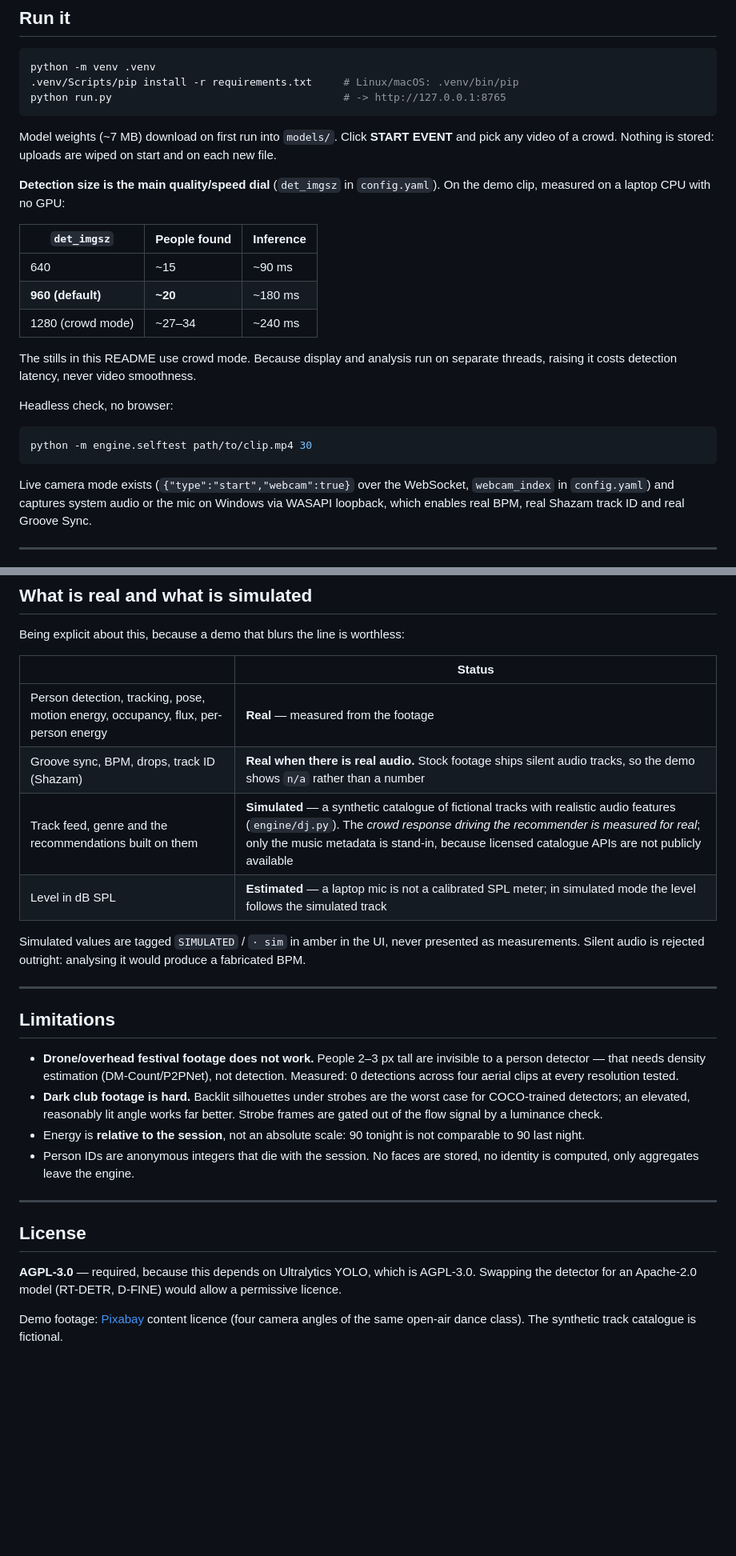
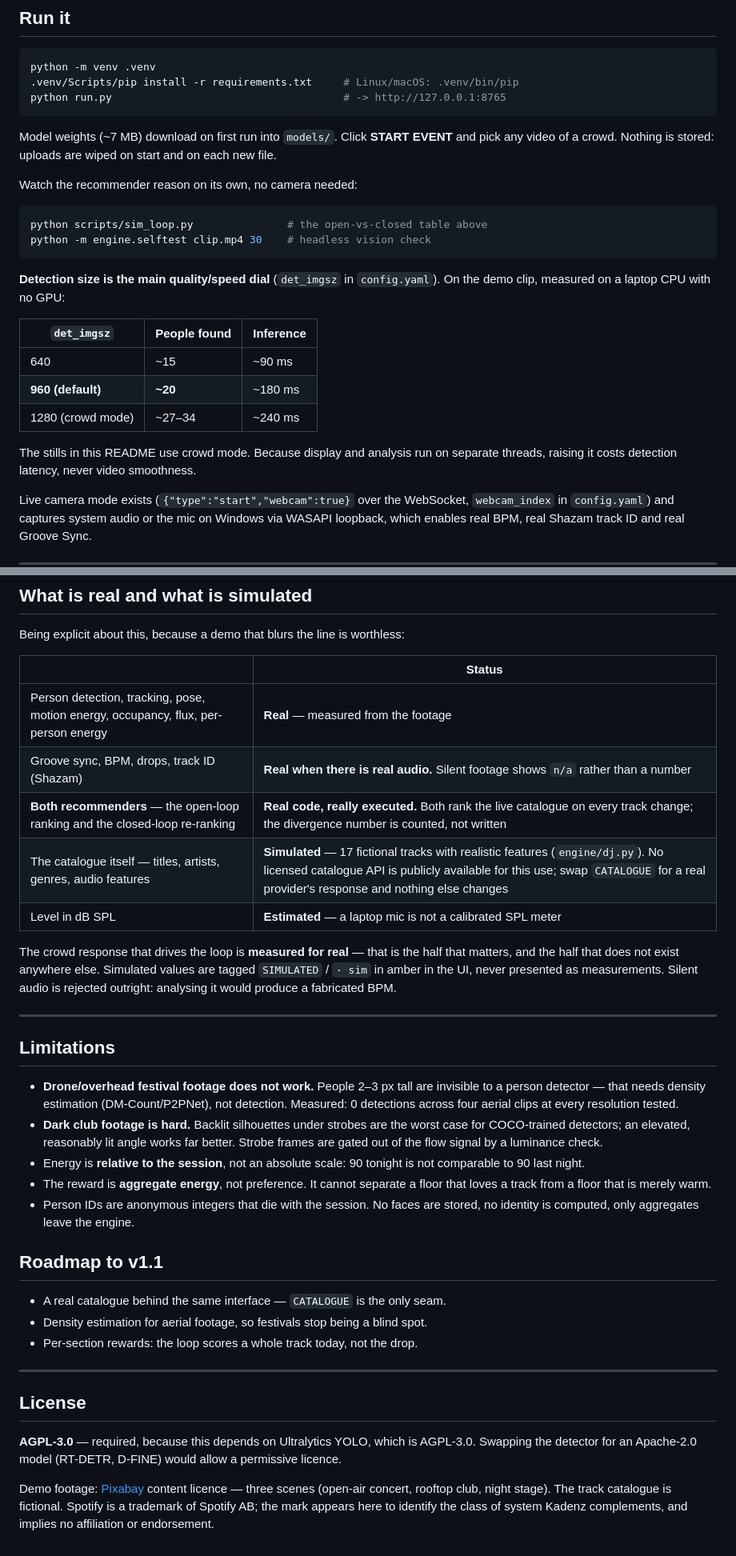
Before and after one commit to mathieutellene/kadenz, a Markdown page: README.md, 2 parts joined by grey strips. Shown at 80% size. Rendered like a GitHub page; blank space fills up the shorter version.

````diff
--- a/README.md
+++ b/README.md
@@ -112,6 +195,13 @@ Model weights (~7 MB) download on first run into `models/`. Click **START
 EVENT** and pick any video of a crowd. Nothing is stored: uploads are wiped on
 start and on each new file.
 
+Watch the recommender reason on its own, no camera needed:
+
+```bash
+python scripts/sim_loop.py               # the open-vs-closed table above
+python -m engine.selftest clip.mp4 30    # headless vision check
+```
+
 **Detection size is the main quality/speed dial** (`det_imgsz` in `config.yaml`).
 On the demo clip, measured on a laptop CPU with no GPU:
 
@@ -123,12 +213,6 @@ On the demo clip, measured on a laptop CPU with no GPU:
 
 The stills in this README use crowd mode. Because display and analysis run on
 separate threads, raising it costs detection latency, never video smoothness.
-
-Headless check, no browser:
-
-```bash
-python -m engine.selftest path/to/clip.mp4 30
-```
 
 Live camera mode exists (`{"type":"start","webcam":true}` over the WebSocket,
 `webcam_index` in `config.yaml`) and captures system audio or the mic on Windows
@@ -144,13 +228,16 @@ Being explicit about this, because a demo that blurs the line is worthless:
 | | Status |
 |---|---|
 | Person detection, tracking, pose, motion energy, occupancy, flux, per-person energy | **Real** — measured from the footage |
-| Groove sync, BPM, drops, track ID (Shazam) | **Real when there is real audio.** Stock footage ships silent audio tracks, so the demo shows `n/a` rather than a number |
-| Track feed, genre and the recommendations built on them | **Simulated** — a synthetic catalogue of fictional tracks with realistic audio features (`engine/dj.py`). The *crowd response driving the recommender is measured for real*; only the music metadata is stand-in, because licensed catalogue APIs are not publicly available |
-| Level in dB SPL | **Estimated** — a laptop mic is not a calibrated SPL meter; in simulated mode the level follows the simulated track |
+| Groove sync, BPM, drops, track ID (Shazam) | **Real when there is real audio.** Silent footage shows `n/a` rather than a number |
+| **Both recommenders** — the open-loop ranking and the closed-loop re-ranking | **Real code, really executed.** Both rank the live catalogue on every track change; the divergence number is counted, not written |
+| The catalogue itself — titles, artists, genres, audio features | **Simulated** — 17 fictional tracks with realistic features (`engine/dj.py`). No licensed catalogue API is publicly available for this use; swap `CATALOGUE` for a real provider's response and nothing else changes |
+| Level in dB SPL | **Estimated** — a laptop mic is not a calibrated SPL meter |
 
-Simulated values are tagged `SIMULATED` / `· sim` in amber in the UI, never
-presented as measurements. Silent audio is rejected outright: analysing it
-would produce a fabricated BPM.
+The crowd response that drives the loop is **measured for real** — that is the
+half that matters, and the half that does not exist anywhere else. Simulated
+values are tagged `SIMULATED` / `· sim` in amber in the UI, never presented as
+measurements. Silent audio is rejected outright: analysing it would produce a
+fabricated BPM.
 
 ---
 
@@ -165,8 +252,16 @@ would produce a fabricated BPM.
   better. Strobe frames are gated out of the flow signal by a luminance check.
 - Energy is **relative to the session**, not an absolute scale: 90 tonight is
   not comparable to 90 last night.
+- The reward is **aggregate energy**, not preference. It cannot separate a floor
+  that loves a track from a floor that is merely warm.
 - Person IDs are anonymous integers that die with the session. No faces are
   stored, no identity is computed, only aggregates leave the engine.
+
+## Roadmap to v1.1
+
+- A real catalogue behind the same interface — `CATALOGUE` is the only seam.
+- Density estimation for aerial footage, so festivals stop being a blind spot.
+- Per-section rewards: the loop scores a whole track today, not the drop.
 
 ---
 
@@ -176,6 +271,7 @@ would produce a fabricated BPM.
 AGPL-3.0. Swapping the detector for an Apache-2.0 model (RT-DETR, D-FINE) would
 allow a permissive licence.
 
-Demo footage: [Pixabay](https://pixabay.com/) content licence (four camera
-angles of the same open-air dance class). The synthetic track catalogue is
-fictional.
+Demo footage: [Pixabay](https://pixabay.com/) content licence — three scenes
+(open-air concert, rooftop club, night stage). The track catalogue is fictional.
+Spotify is a trademark of Spotify AB; the mark appears here to identify the
+class of system Kadenz complements, and implies no affiliation or endorsement.
````
Also changed, not shown: other parts of README.md (+115 -32 lines), docs/media/overlay.jpg, 15 other files.
